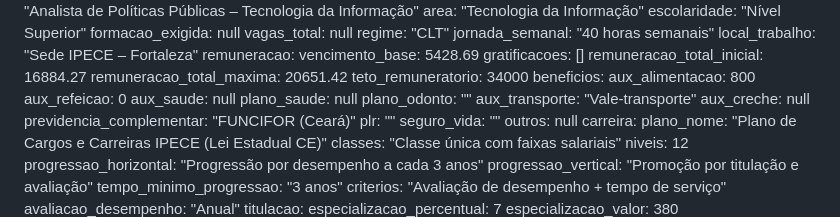
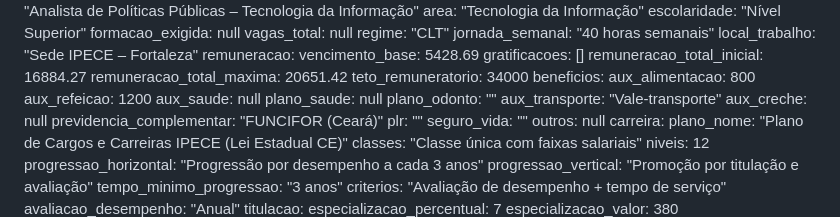
Before and after one commit to esevero/analisador_edital, a Markdown page: content/editais/ipece-2023-analista-ti.md, the part around the change. GitHub-like rendering.

Commit message:
Editar edital: ipece-2023-analista-ti

```diff
--- a/content/editais/ipece-2023-analista-ti.md
+++ b/content/editais/ipece-2023-analista-ti.md
@@ -29,7 +29,7 @@ remuneracao:
   teto_remuneratorio: 34000
 beneficios:
   aux_alimentacao: 800
-  aux_refeicao: 0
+  aux_refeicao: 1200
   aux_saude: null
   plano_saude: null
   plano_odonto: ""
```
